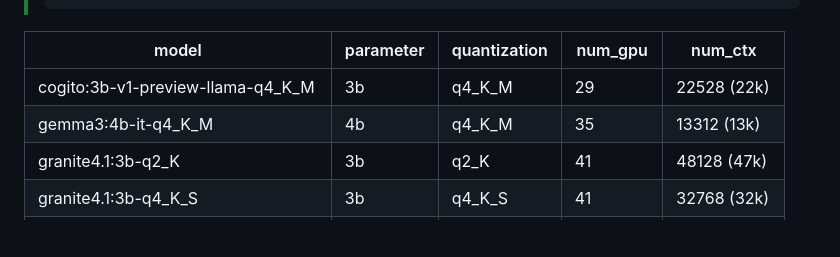
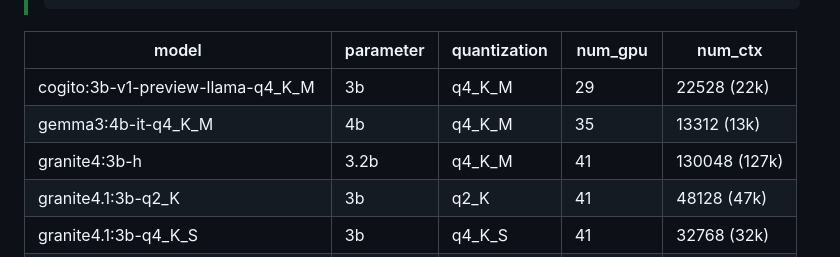
Before and after one commit to uui-dev/uui-dev.github.io, a Markdown page: README.md, the part around the change. Drawn GitHub-style; blank space fills up the shorter version.

```diff
--- a/README.md
+++ b/README.md
@@ -62,6 +62,7 @@
 | --- | --- | --- | --- | --- |
 | cogito:3b-v1-preview-llama-q4_K_M | 3b | q4_K_M | 29 | 22528 (22k) |
 | gemma3:4b-it-q4_K_M | 4b | q4_K_M | 35 | 13312 (13k) |
+| granite4:3b-h | 3.2b | q4_K_M | 41 | 130048 (127k) |
 | granite4.1:3b-q2_K | 3b | q2_K | 41 | 48128 (47k) |
 | granite4.1:3b-q4_K_S | 3b | q4_K_S | 41 | 32768 (32k) |
 | granite4.1:3b-q4_K_M | 3b | q4_K_M | 41 | 30720 (30k) |
```
